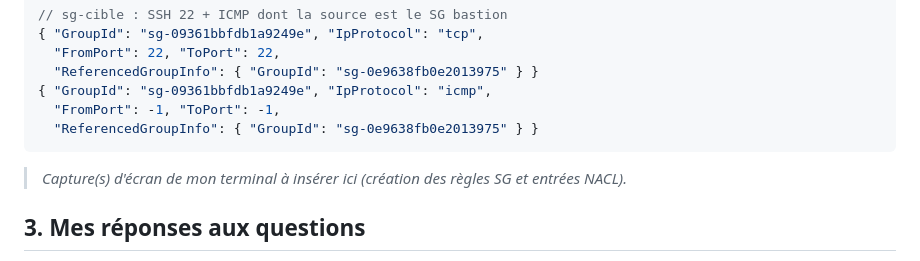
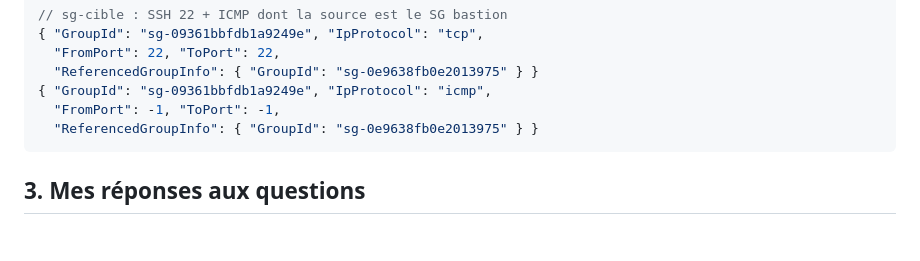
Before and after one commit to yokozuna47/aws-cli-v1, a Markdown page: td-reseau/COMPTE-RENDU-TD-reseau.md, the part around the change. GitHub-like rendering; blank space fills up the shorter version.

````diff
--- a/td-reseau/COMPTE-RENDU-TD-reseau.md
+++ b/td-reseau/COMPTE-RENDU-TD-reseau.md
@@ -61,7 +61,6 @@
   "ReferencedGroupInfo": { "GroupId": "sg-0e9638fb0e2013975" } }
 ```
 
-> _Capture(s) d'écran de mon terminal à insérer ici (création des règles SG et entrées NACL)._
 
 ## 3. Mes réponses aux questions
 
````
